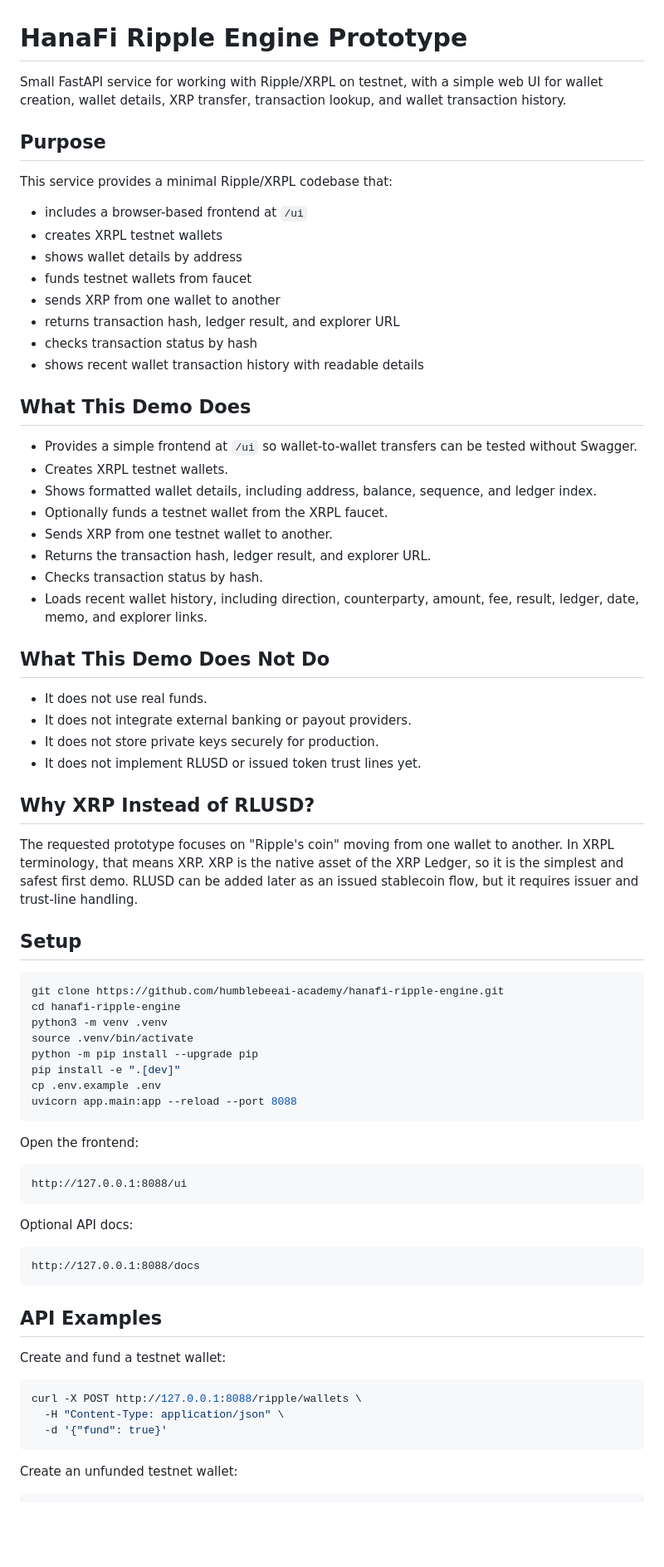
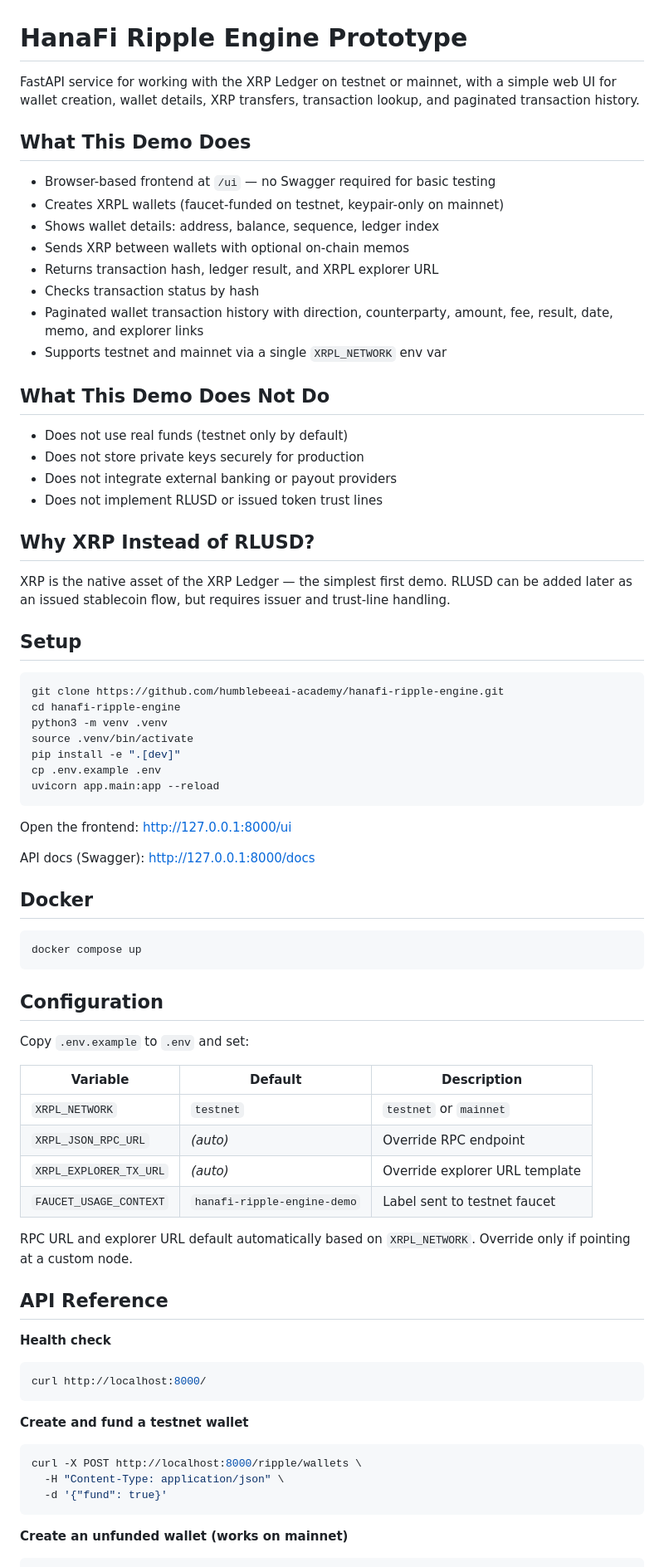
Before and after one commit to hanafibank/ripple-network, a Markdown page: README.md, the part around one of its changes. Shown at 83% size. GitHub-like rendering; blank space fills up the shorter version.

Commit message:
Update README.md for clarity and improved structure; enhance demo descriptions and API usage examples

````diff
--- a/README.md
+++ b/README.md
@@ -1,44 +1,28 @@
 # HanaFi Ripple Engine Prototype
 
-Small FastAPI service for working with Ripple/XRPL on testnet, with a simple web UI for wallet creation, wallet details, XRP transfer, transaction lookup, and wallet transaction history.
-
-## Purpose
-
-This service provides a minimal Ripple/XRPL codebase that:
-
-- includes a browser-based frontend at `/ui`
-- creates XRPL testnet wallets
-- shows wallet details by address
-- funds testnet wallets from faucet
-- sends XRP from one wallet to another
-- returns transaction hash, ledger result, and explorer URL
-- checks transaction status by hash
-- shows recent wallet transaction history with readable details
+FastAPI service for working with the XRP Ledger on testnet or mainnet, with a simple web UI for wallet creation, wallet details, XRP transfers, transaction lookup, and paginated transaction history.
 
 ## What This Demo Does
 
-- Provides a simple frontend at `/ui` so wallet-to-wallet transfers can be tested without Swagger.
-- Creates XRPL testnet wallets.
-- Shows formatted wallet details, including address, balance, sequence, and ledger index.
-- Optionally funds a testnet wallet from the XRPL faucet.
-- Sends XRP from one testnet wallet to another.
-- Returns the transaction hash, ledger result, and explorer URL.
-- Checks transaction status by hash.
-- Loads recent wallet history, including direction, counterparty, amount, fee, result, ledger, date, memo, and explorer links.
+- Browser-based frontend at `/ui` — no Swagger required for basic testing
+- Creates XRPL wallets (faucet-funded on testnet, keypair-only on mainnet)
+- Shows wallet details: address, balance, sequence, ledger index
+- Sends XRP between wallets with optional on-chain memos
+- Returns transaction hash, ledger result, and XRPL explorer URL
+- Checks transaction status by hash
+- Paginated wallet transaction history with direction, counterparty, amount, fee, result, date, memo, and explorer links
+- Supports testnet and mainnet via a single `XRPL_NETWORK` env var
 
 ## What This Demo Does Not Do
 
-- It does not use real funds.
-- It does not integrate external banking or payout providers.
-- It does not store private keys securely for production.
-- It does not implement RLUSD or issued token trust lines yet.
+- Does not use real funds (testnet only by default)
+- Does not store private keys securely for production
+- Does not integrate external banking or payout providers
+- Does not implement RLUSD or issued token trust lines
 
 ## Why XRP Instead of RLUSD?
 
-The requested prototype focuses on "Ripple's coin" moving from one wallet to
-another. In XRPL terminology, that means XRP. XRP is the native asset of the XRP
-Ledger, so it is the simplest and safest first demo. RLUSD can be added later as
-an issued stablecoin flow, but it requires issuer and trust-line handling.
+XRP is the native asset of the XRP Ledger — the simplest first demo. RLUSD can be added later as an issued stablecoin flow, but requires issuer and trust-line handling.
 
 ## Setup
 
@@ -47,34 +31,47 @@ git clone https://github.com/humblebeeai-academy/hanafi-ripple-engine.git
 cd hanafi-ripple-engine
 python3 -m venv .venv
 source .venv/bin/activate
-python -m pip install --upgrade pip
 pip install -e ".[dev]"
 cp .env.example .env
-uvicorn app.main:app --reload --port 8088
+uvicorn app.main:app --reload
 ```
 
-Open the frontend:
+Open the frontend: http://127.0.0.1:8000/ui
 
-```text
-http://127.0.0.1:8088/ui
+API docs (Swagger): http://127.0.0.1:8000/docs
+
+## Docker
+
+```bash
+docker compose up
 ```
 
-Optional API docs:
+## Configuration
 
-```text
-http://127.0.0.1:8088/docs
+Copy `.env.example` to `.env` and set:
+
+| Variable | Default | Description |
+|----------|---------|-------------|
+| `XRPL_NETWORK` | `testnet` | `testnet` or `mainnet` |
+| `XRPL_JSON_RPC_URL` | *(auto)* | Override RPC endpoint |
+| `XRPL_EXPLORER_TX_URL` | *(auto)* | Override explorer URL template |
+| `FAUCET_USAGE_CONTEXT` | `hanafi-ripple-engine-demo` | Label sent to testnet faucet |
+
+RPC URL and explorer URL default automatically based on `XRPL_NETWORK`. Override only if pointing at a custom node.
+
+## API Reference
+
+**Health check**
+```bash
+curl http://localhost:8000/
 ```
 
-## API Examples
-
-Create and fund a testnet wallet:
-
+**Create and fund a testnet wallet**
 ```bash
-curl -X POST http://127.0.0.1:8088/ripple/wallets \
+curl -X POST http://localhost:8000/ripple/wallets \
   -H "Content-Type: application/json" \
   -d '{"fund": true}'
 ```
 
-Create an unfunded testnet wallet:
-
+**Create an unfunded wallet (works on mainnet)**
 ```bash
````
Also changed, not shown: other parts of README.md (+39 -18 lines).
